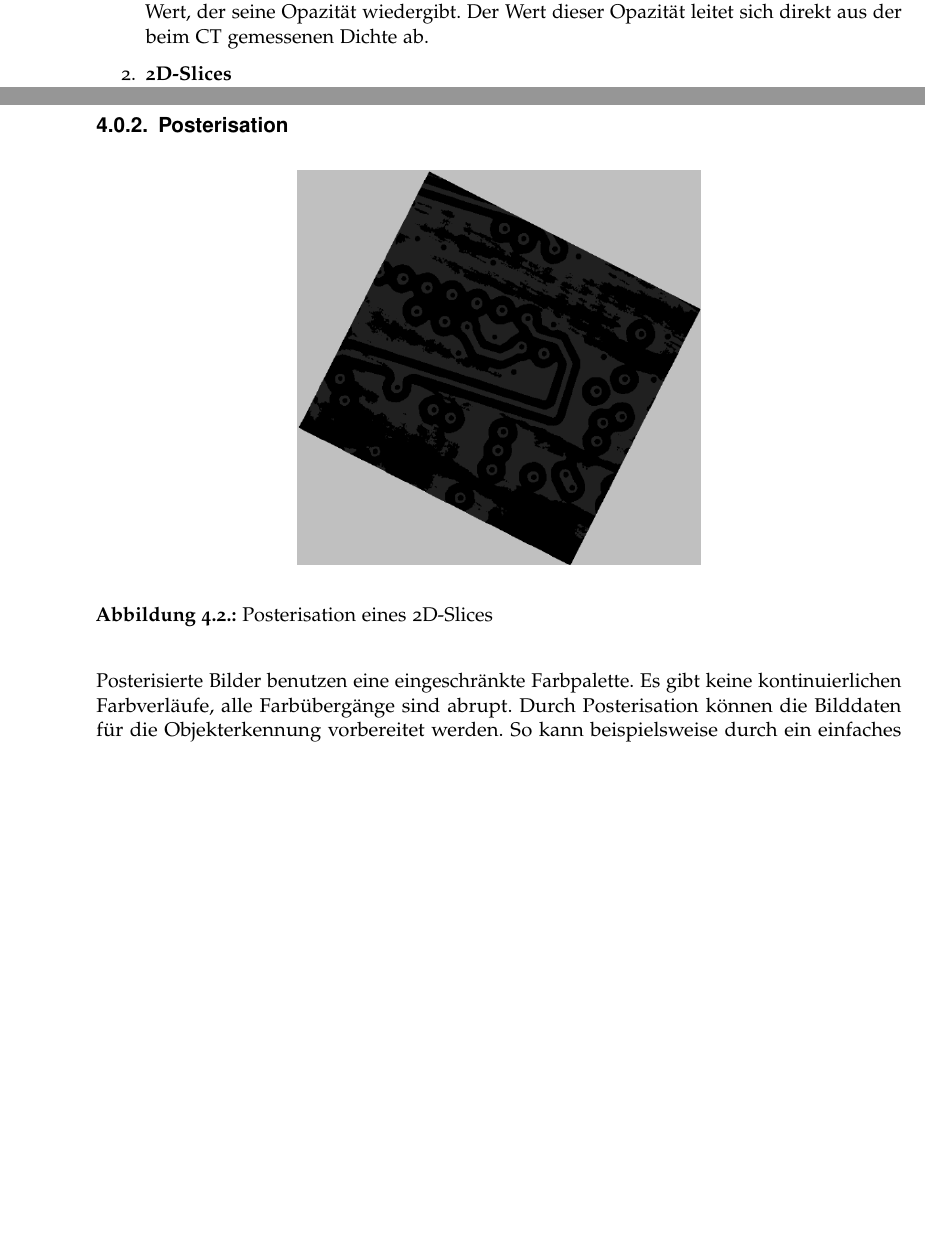
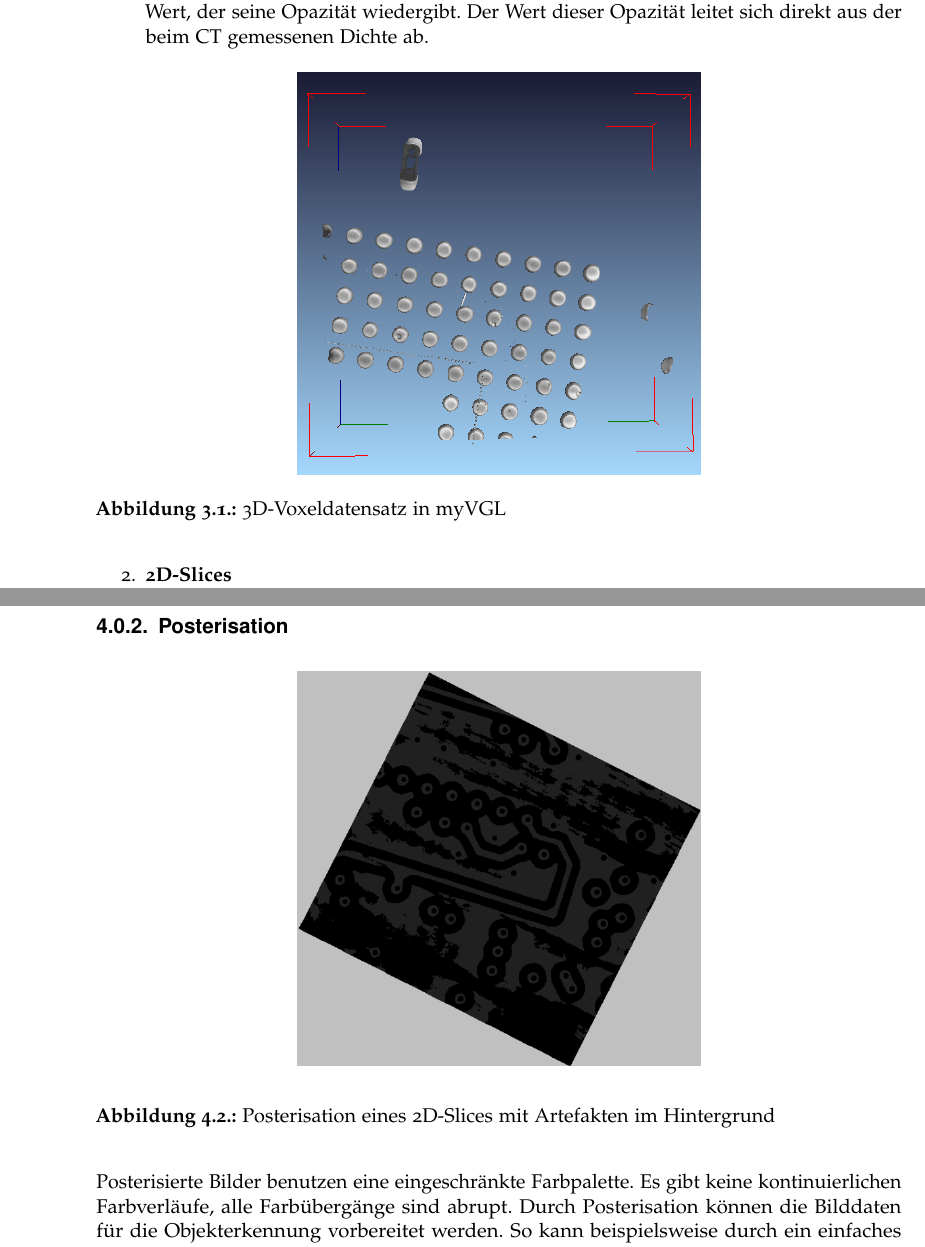
Before and after one commit to hoergems/Fachstudie, a LaTeX thesis (full/ausarbeitung.tex, which reads full/content/allgemein.tex, full/content/beschreibung.tex): two parts of pages 13 and 17 of 67, joined at a grey line, cut so that both start at the same text, the shorter picture padded with empty space. Compiled offline with pdfLaTeX; an older LaTeX class or package is replaced by its successor.

Commit message:
Kleinen Fehler in Posterisation gefixt und Bilder zur Datenbeschreibung hinzugefügt

```diff
--- a/full/content/allgemein.tex
+++ b/full/content/allgemein.tex
@@ -73,7 +73,7 @@ Als Resultat des Verfahrens entsteht ein Bild, das eine Menge von Pixeln enthäl
 \begin{figure}[H]
   \begin{center}
     \includegraphics[width=0.5\textwidth]{posterization.png}
-    \caption{Posterisation eines 2D-Slices}
+    \caption{Posterisation eines 2D-Slices mit Artefakten im Hintergrund}
     \label{fig:posterization1}
   \end{center}
 \end{figure}
--- a/full/content/beschreibung.tex
+++ b/full/content/beschreibung.tex
@@ -7,3 +7,11 @@ Die Ergebnisse der Messungen werden in zwei verschiedenen Formaten untersucht:
 \begin{enumerate}
 \item \textbf{3D-Voxeldaten} \\
 In ihrer ursprünglichen Form liegen die Daten in Form von dreidimensionalen Rastergrafiken, zusammengesetzt auf volumetrischen Pixel, vor. Diese Pixel werden üblicherweise als Voxel bezeichnet und sind Teil eines Voxelgitters. Jeder Voxel besitzt einen Wert, der seine Opazität wiedergibt. Der Wert dieser Opazität leitet sich direkt aus der beim CT gemessenen Dichte ab.
+
+\begin{figure}[H]
+  \begin{center}
+    \includegraphics[width=0.5\textwidth]{3ddata.png}
+    \caption{3D-Voxeldatensatz in myVGL}
+    \label{fig:3ddata1}
+  \end{center}
+\end{figure}
```
Also changed, not shown: full/graphics/2ddata.png (added), full/graphics/3ddata.png (added), full/content/beschreibung.tex (10 more changed lines).
